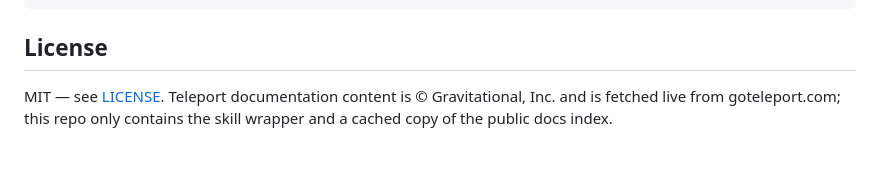
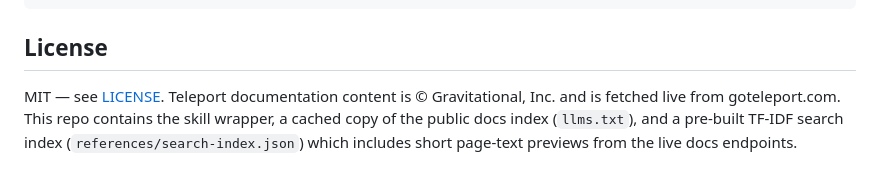
Before and after one commit to so0k/teleport-skill, a Markdown page: README.md, the part around the change. Drawn GitHub-style.

Commit message:
docs: update copyright disclaimer to mention search-index.json previews

```diff
--- a/README.md
+++ b/README.md
@@ -65,5 +65,7 @@ python3 scripts/teleport_docs.py fetch https://goteleport.com/docs/machine-workl
 ## License
 
 MIT — see [LICENSE](LICENSE). Teleport documentation content is © Gravitational, Inc. and is
-fetched live from goteleport.com; this repo only contains the skill wrapper and a cached copy of
-the public docs index.
+fetched live from goteleport.com. This repo contains the skill wrapper, a cached copy of
+the public docs index (`llms.txt`), and a pre-built TF-IDF search index
+(`references/search-index.json`) which includes short page-text previews from the live
+docs endpoints.
```
